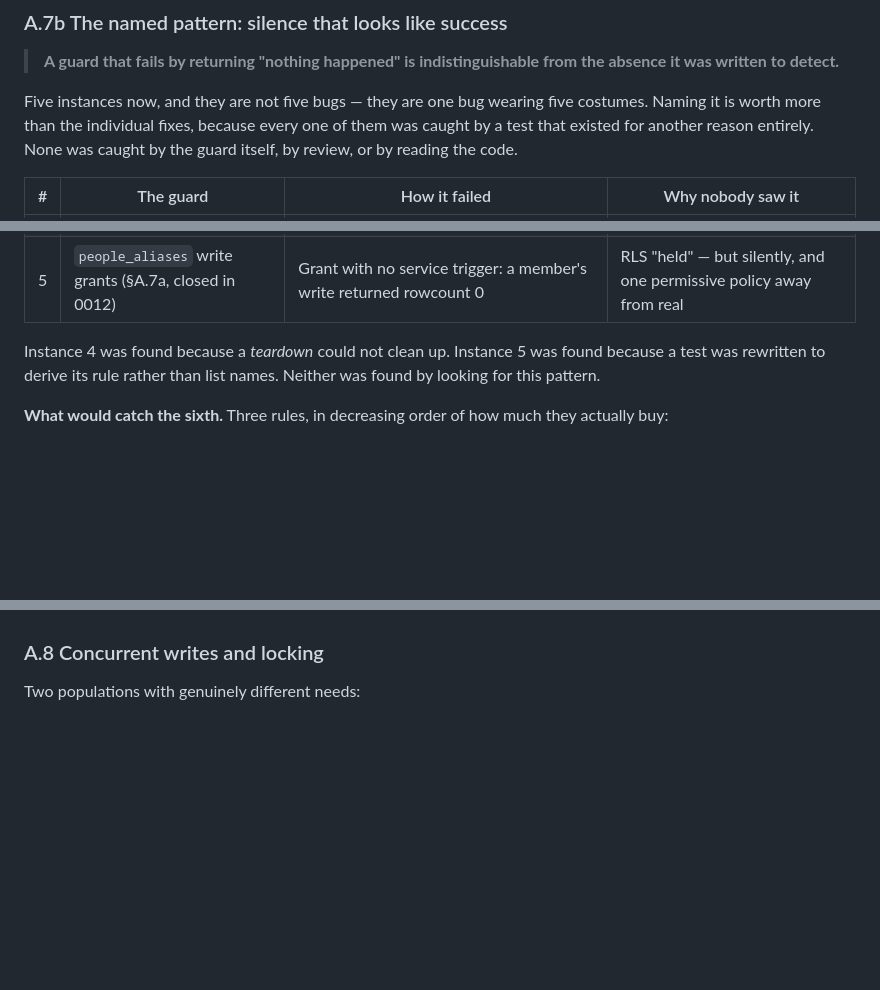
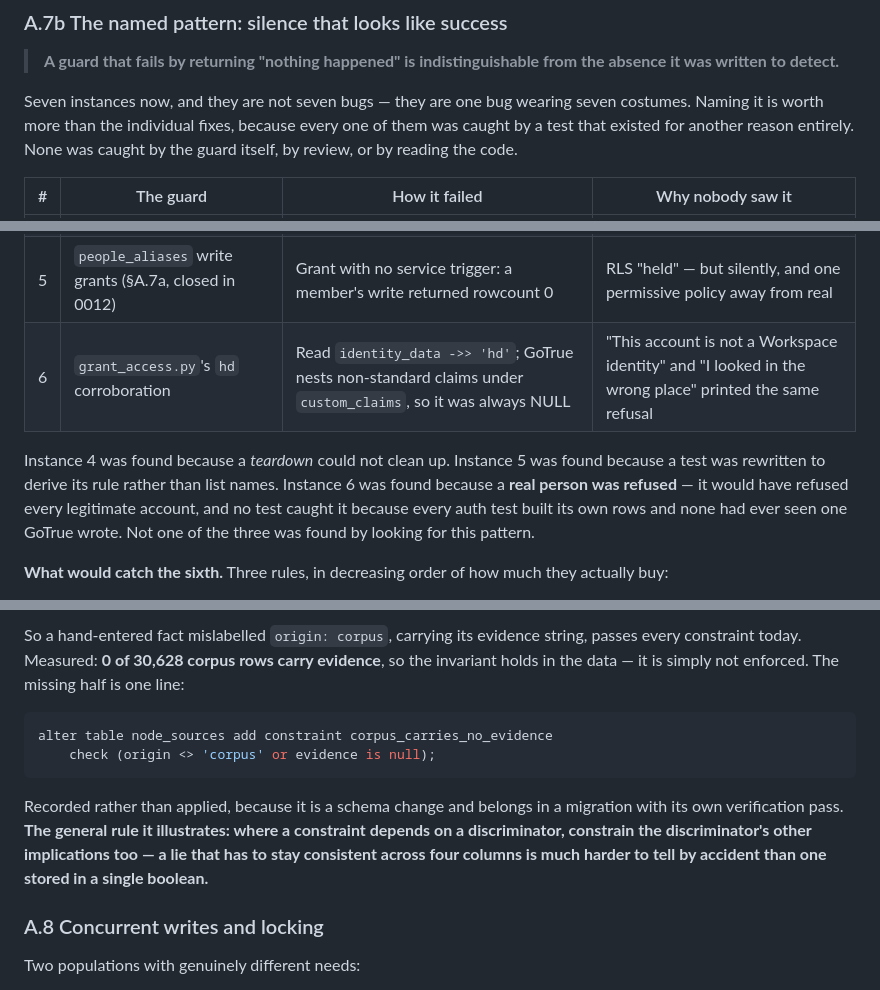
Before and after one commit to ANI-IN/np-autopilot, a Markdown page: docs/DECISIONS.md, 3 parts joined by grey strips. Rendered like a GitHub page; blank space fills up the shorter version.

````diff
--- a/docs/DECISIONS.md
+++ b/docs/DECISIONS.md
@@ -286,8 +286,8 @@ claim.
 > **A guard that fails by returning "nothing happened" is indistinguishable
 > from the absence it was written to detect.**
 
-Five instances now, and they are not five bugs — they are one bug wearing five
-costumes. Naming it is worth more than the individual fixes, because every one
+Seven instances now, and they are not seven bugs — they are one bug wearing
+seven costumes. Naming it is worth more than the individual fixes, because every one
 of them was caught by a test that existed for another reason entirely. None was
 caught by the guard itself, by review, or by reading the code.
 
@@ -298,10 +298,14 @@ caught by the guard itself, by review, or by reading the code.
 | 3 | The excluded-file check | Same shape, same unconditional INFO | Same |
 | 4 | The `BEFORE DELETE` trigger | Returned `NEW`, which is NULL on DELETE, cancelling every delete | `rowcount 0` for "cancelled" and for "the row was not there" |
 | 5 | `people_aliases` write grants (§A.7a, closed in 0012) | Grant with no service trigger: a member's write returned rowcount 0 | RLS "held" — but silently, and one permissive policy away from real |
+| 6 | `grant_access.py`'s `hd` corroboration | Read `identity_data ->> 'hd'`; GoTrue nests non-standard claims under `custom_claims`, so it was always NULL | "This account is not a Workspace identity" and "I looked in the wrong place" printed the same refusal |
 
 Instance 4 was found because a *teardown* could not clean up. Instance 5 was
 found because a test was rewritten to derive its rule rather than list names.
-Neither was found by looking for this pattern.
+Instance 6 was found because a **real person was refused** — it would have
+refused every legitimate account, and no test caught it because every auth test
+built its own rows and none had ever seen one GoTrue wrote. Not one of the three
+was found by looking for this pattern.
 
 **What would catch the sixth.** Three rules, in decreasing order of how much
 they actually buy:
@@ -343,3 +424,18 @@ has been eliminated.
+So a hand-entered fact mislabelled `origin: corpus`, carrying its evidence
+string, passes every constraint today. Measured: **0 of 30,628 corpus rows carry
+evidence**, so the invariant holds in the data — it is simply not enforced. The
+missing half is one line:
+
+```sql
+alter table node_sources add constraint corpus_carries_no_evidence
+    check (origin <> 'corpus' or evidence is null);
+```
+
+Recorded rather than applied, because it is a schema change and belongs in a
+migration with its own verification pass. **The general rule it illustrates:
+where a constraint depends on a discriminator, constrain the discriminator's
+other implications too — a lie that has to stay consistent across four columns
+is much harder to tell by accident than one stored in a single boolean.**
 
 ### A.8 Concurrent writes and locking
 
````
Also changed, not shown: other parts of docs/DECISIONS.md (+78 -1 lines), docs/STATE.md (added, +365 -0 lines).
